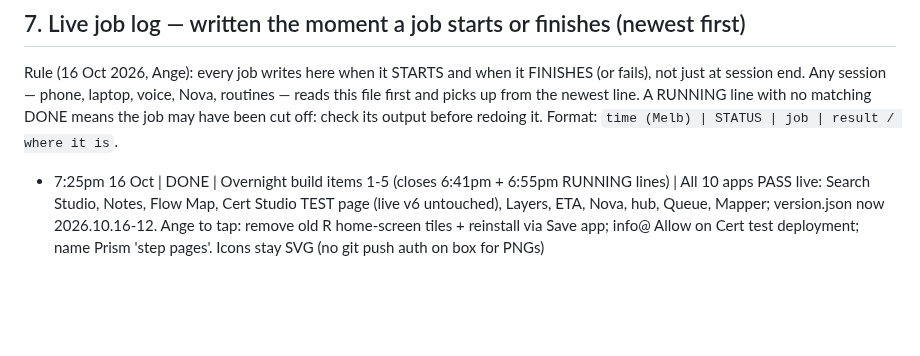
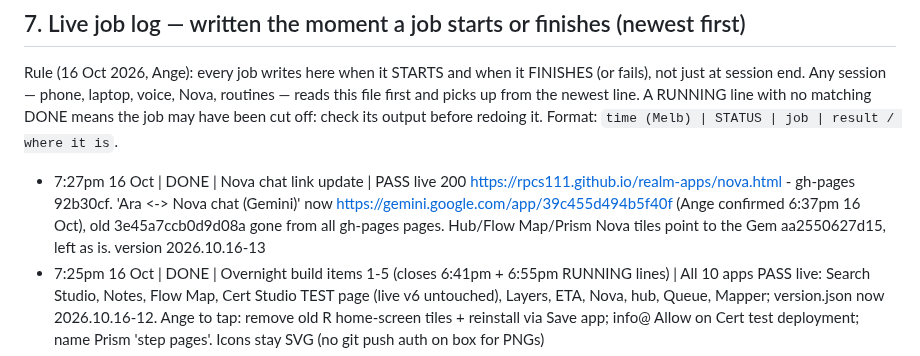
Before and after one commit to rpcs111/realm-apps, a Markdown page: HANDOFF.md, the part around the change. Drawn GitHub-style; blank space fills up the shorter version.

Commit message:
HANDOFF §7: Nova chat link updated to 39c455d494b5f40f (gh-pages 92b30cf)

```diff
--- a/HANDOFF.md
+++ b/HANDOFF.md
@@ -106,6 +106,7 @@ Backup first: box `backups/handover_20261016_0915/` (HANDOVER.md, CHASE_DRAFT.md
 
 Rule (16 Oct 2026, Ange): every job writes here when it STARTS and when it FINISHES (or fails), not just at session end. Any session — phone, laptop, voice, Nova, routines — reads this file first and picks up from the newest line. A RUNNING line with no matching DONE means the job may have been cut off: check its output before redoing it. Format: `time (Melb) | STATUS | job | result / where it is`.
 
+- 7:27pm 16 Oct | DONE | Nova chat link update | PASS live 200 https://rpcs111.github.io/realm-apps/nova.html - gh-pages 92b30cf. 'Ara <-> Nova chat (Gemini)' now https://gemini.google.com/app/39c455d494b5f40f (Ange confirmed 6:37pm 16 Oct), old 3e45a7ccb0d9d08a gone from all gh-pages pages. Hub/Flow Map/Prism Nova tiles point to the Gem aa2550627d15, left as is. version 2026.10.16-13
 - 7:25pm 16 Oct | DONE | Overnight build items 1-5 (closes 6:41pm + 6:55pm RUNNING lines) | All 10 apps PASS live: Search Studio, Notes, Flow Map, Cert Studio TEST page (live v6 untouched), Layers, ETA, Nova, hub, Queue, Mapper; version.json now 2026.10.16-12. Ange to tap: remove old R home-screen tiles + reinstall via Save app; info@ Allow on Cert test deployment; name Prism 'step pages'. Icons stay SVG (no git push auth on box for PNGs)
 - 7:25pm 16 Oct | DONE | Overnight 12 Julie pending list (read-only) | Reg #44 roster gaps 781 Whitehorse / Oli at 33 Inkerman OPEN (fix in Deputy - Deputy read-only, Julie/Ange); Reg #122 REALM FOLLOW UP - JULIE sheet DRAFT v1 since 7 Oct waiting on Ange: review, share link-view, name REALM SOLD 2026 file; Reg #53 + #65 old Orion/Claude artifacts for Julie - stale, suggest retire (register edit needs Ange OK). No Julie page built: repo is public and her items hold roster/client data. No emails touched
 - 7:25pm 16 Oct | DONE | Overnight 11 Prism strip | PASS live 200 https://rpcs111.github.io/realm-apps/prism.html - gh-pages ca478e9. Removed old-bot nodes Orion + Claude and their 2 edges, Ara note no longer authorises Claude; kept register snapshot text, real Drive/sheet nodes and saved key over.claude. 'Step pages' NOT done: no file or definition found for 'yesterday's step pages' - Ange to name them. 0 contrast fails (was 2)
```
